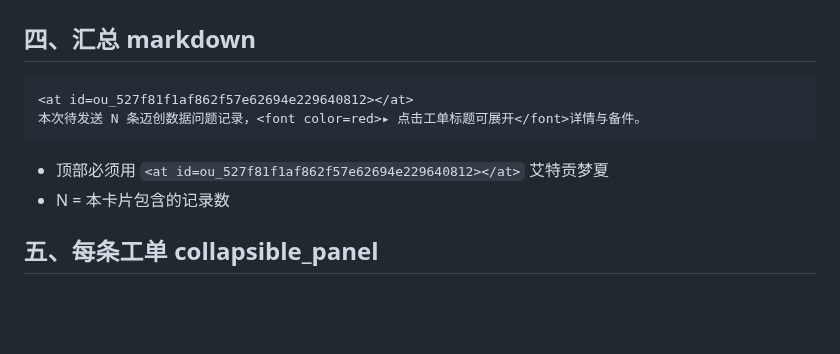
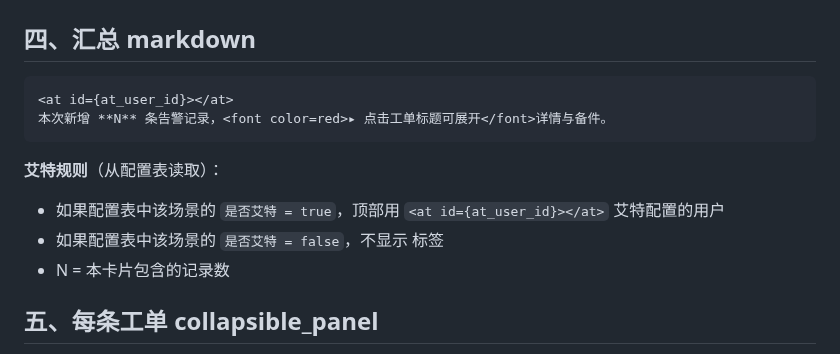
Before and after one commit to KevinLi-0406/kevinli.github.io, a Markdown page: Integration/d365-log-sync/card-generation-rules.md, the part around the change. Rendered like a GitHub page; blank space fills up the shorter version.

Commit message:
fix: 更新卡片生成规则为配置化逻辑
- 触发条件从硬编码改为读取配置表
- 根据是否启用字段决定是否发送
- 根据艾特人配置决定艾特谁

````diff
--- a/Integration/d365-log-sync/card-generation-rules.md
+++ b/Integration/d365-log-sync/card-generation-rules.md
@@ -44,10 +44,13 @@
 ## 四、汇总 markdown
 
 ```
-<at id=ou_527f81f1af862f57e62694e229640812></at>
-本次待发送 N 条迈创数据问题记录，<font color=red>▸ 点击工单标题可展开</font>详情与备件。
+<at id={at_user_id}></at>
+本次新增 **N** 条告警记录，<font color=red>▸ 点击工单标题可展开</font>详情与备件。
 ```
-- 顶部必须用 `<at id=ou_527f81f1af862f57e62694e229640812></at>` 艾特贡梦夏
+
+**艾特规则**（从配置表读取）：
+- 如果配置表中该场景的 `是否艾特 = true`，顶部用 `<at id={at_user_id}></at>` 艾特配置的用户
+- 如果配置表中该场景的 `是否艾特 = false`，不显示 <at> 标签
 - N = 本卡片包含的记录数
 
 ## 五、每条工单 collapsible_panel
````
